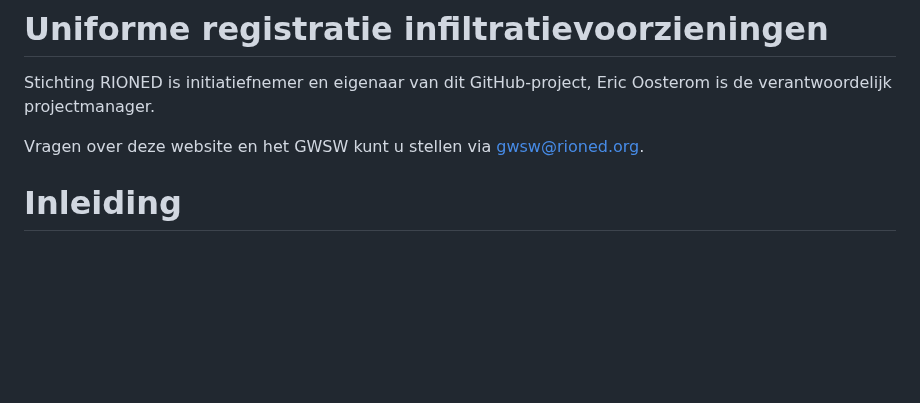
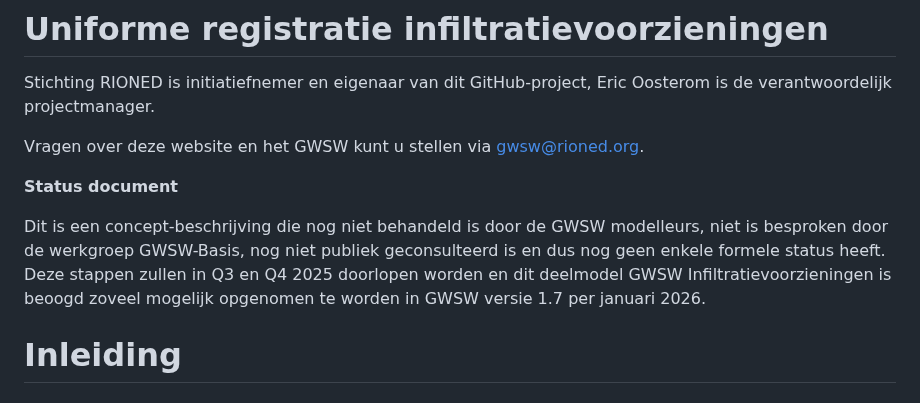
Before and after one commit to StichtingRIONED/Infiltratievoorzieningen, a Markdown page: main.md, the part around the change. Rendered like a GitHub page; blank space fills up the shorter version.

Commit message:
toevoeging: status van dit document

```diff
--- a/main.md
+++ b/main.md
@@ -8,6 +8,10 @@
 Stichting RIONED is initiatiefnemer en eigenaar van dit GitHub-project, Eric Oosterom is de verantwoordelijk projectmanager.
 
 Vragen over deze website en het GWSW kunt u stellen via gwsw@rioned.org.
+
+**Status document**
+
+Dit is een concept-beschrijving die nog niet behandeld is door de GWSW modelleurs, niet is besproken door de werkgroep GWSW-Basis, nog niet publiek geconsulteerd is en dus nog geen enkele formele status heeft. Deze stappen zullen in Q3 en Q4 2025 doorlopen worden en dit deelmodel GWSW Infiltratievoorzieningen is beoogd zoveel mogelijk opgenomen te worden in GWSW versie 1.7 per januari 2026.
 
 # Inleiding
 
```
